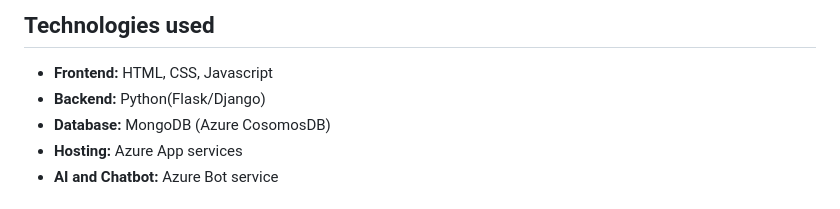
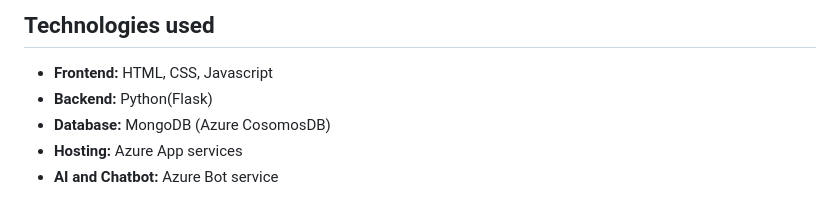
Before and after one commit to Rajkumarm17/fitness-tracker, a Markdown page: README.md, the part around the change. Rendered like a GitHub page.

```diff
--- a/README.md
+++ b/README.md
@@ -21,7 +21,7 @@ FitTrack is the perfect companion for anyone looking to get fit, stay active, an
 ## Technologies used
 
 - **Frontend:** HTML, CSS, Javascript
-- **Backend:** Python(Flask/Django)
+- **Backend:** Python(Flask)
 - **Database:** MongoDB (Azure CosomosDB)
 - **Hosting:** Azure App services
 - **AI and Chatbot:** Azure Bot service
```
